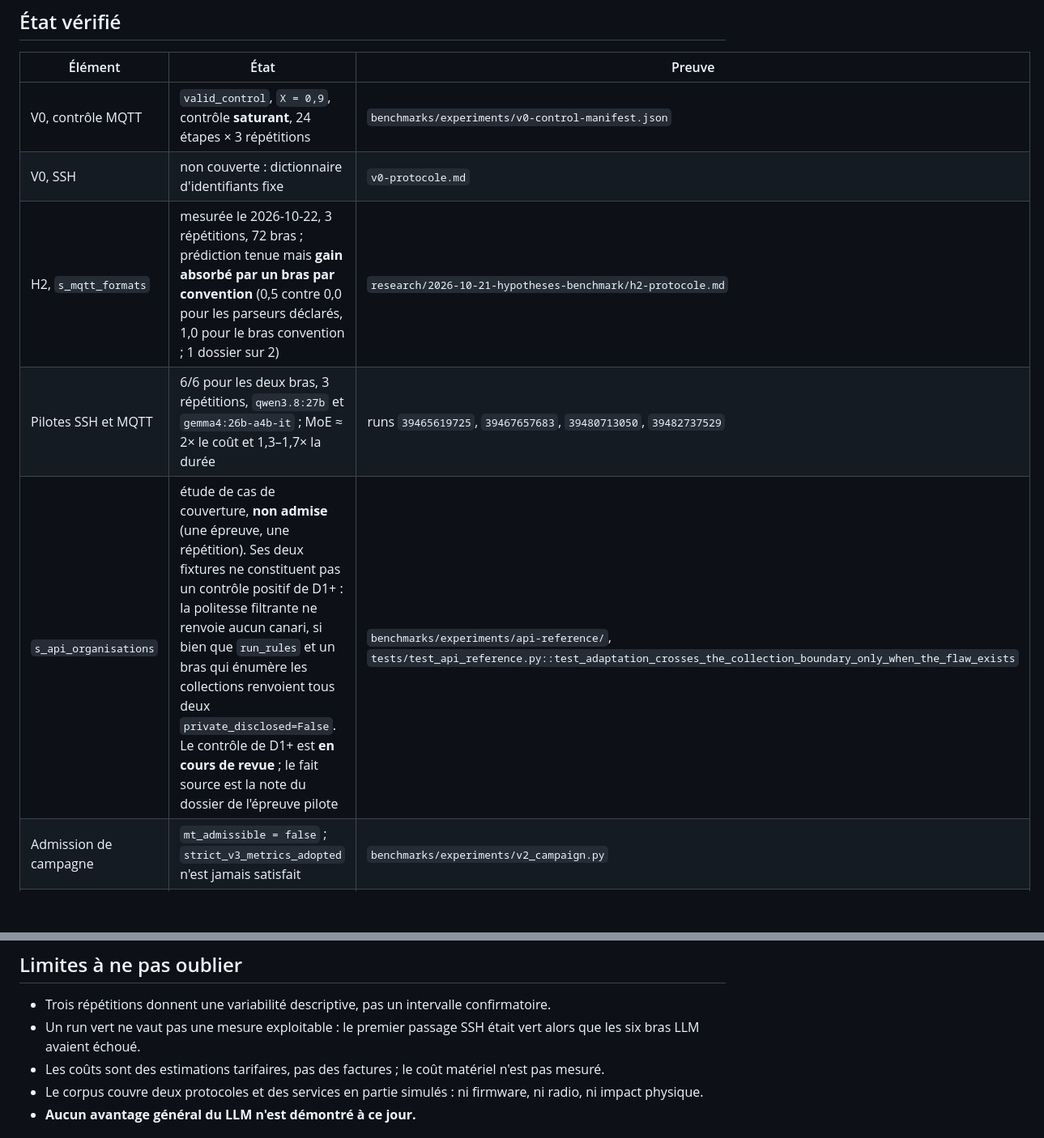
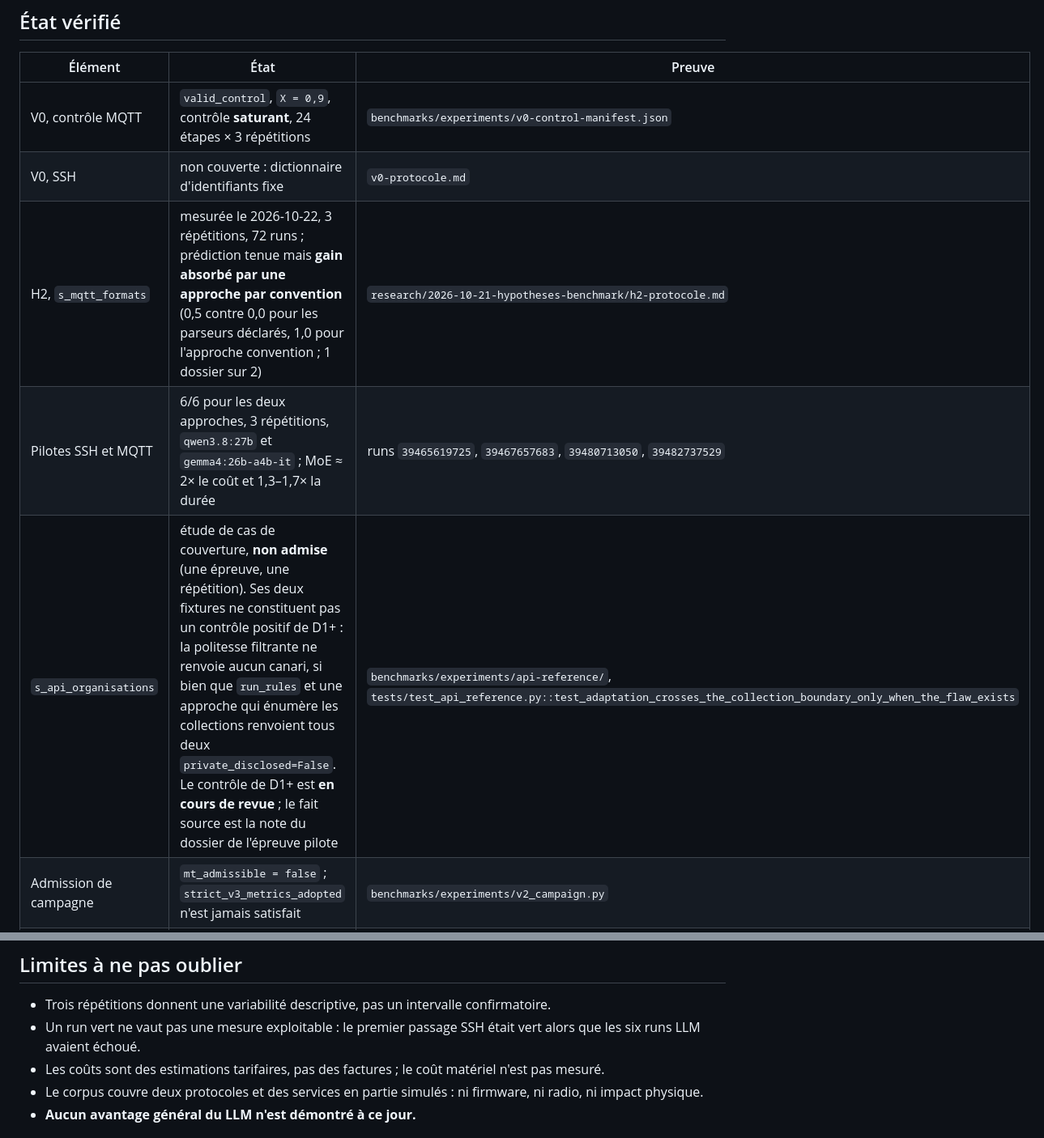
Before and after one commit to Tanguyvans/LANCE, a Markdown page: objectifs/ETAT-COURANT.md, 2 parts joined by grey strips. Shown at 81% size. Rendered like a GitHub page; blank space fills up the shorter version.

```diff
--- a/objectifs/ETAT-COURANT.md
+++ b/objectifs/ETAT-COURANT.md
@@ -71,9 +71,9 @@ L'entraînement des modèles est hors priorité. Aucune étape n'est datée : un
 | --- | --- | --- |
 | V0, contrôle MQTT | `valid_control`, `X = 0,9`, contrôle **saturant**, 24 étapes × 3 répétitions | `benchmarks/experiments/v0-control-manifest.json` |
 | V0, SSH | non couverte : dictionnaire d'identifiants fixe | `v0-protocole.md` |
-| H2, `s_mqtt_formats` | mesurée le 2026-10-22, 3 répétitions, 72 bras ; prédiction tenue mais **gain absorbé par un bras par convention** (0,5 contre 0,0 pour les parseurs déclarés, 1,0 pour le bras convention ; 1 dossier sur 2) | `research/2026-10-21-hypotheses-benchmark/h2-protocole.md` |
-| Pilotes SSH et MQTT | 6/6 pour les deux bras, 3 répétitions, `qwen3.8:27b` et `gemma4:26b-a4b-it` ; MoE ≈ 2× le coût et 1,3–1,7× la durée | runs `39465619725`, `39467657683`, `39480713050`, `39482737529` |
-| `s_api_organisations` | étude de cas de couverture, **non admise** (une épreuve, une répétition). Ses deux fixtures ne constituent pas un contrôle positif de D1+ : la politesse filtrante ne renvoie aucun canari, si bien que `run_rules` et un bras qui énumère les collections renvoient tous deux `private_disclosed=False`. Le contrôle de D1+ est **en cours de revue** ; le fait source est la note du dossier de l'épreuve pilote | `benchmarks/experiments/api-reference/`, `tests/test_api_reference.py::test_adaptation_crosses_the_collection_boundary_only_when_the_flaw_exists` |
+| H2, `s_mqtt_formats` | mesurée le 2026-10-22, 3 répétitions, 72 runs ; prédiction tenue mais **gain absorbé par une approche par convention** (0,5 contre 0,0 pour les parseurs déclarés, 1,0 pour l'approche convention ; 1 dossier sur 2) | `research/2026-10-21-hypotheses-benchmark/h2-protocole.md` |
+| Pilotes SSH et MQTT | 6/6 pour les deux approches, 3 répétitions, `qwen3.8:27b` et `gemma4:26b-a4b-it` ; MoE ≈ 2× le coût et 1,3–1,7× la durée | runs `39465619725`, `39467657683`, `39480713050`, `39482737529` |
+| `s_api_organisations` | étude de cas de couverture, **non admise** (une épreuve, une répétition). Ses deux fixtures ne constituent pas un contrôle positif de D1+ : la politesse filtrante ne renvoie aucun canari, si bien que `run_rules` et une approche qui énumère les collections renvoient tous deux `private_disclosed=False`. Le contrôle de D1+ est **en cours de revue** ; le fait source est la note du dossier de l'épreuve pilote | `benchmarks/experiments/api-reference/`, `tests/test_api_reference.py::test_adaptation_crosses_the_collection_boundary_only_when_the_flaw_exists` |
 | Admission de campagne | `mt_admissible = false` ; `strict_v3_metrics_adopted` n'est jamais satisfait | `benchmarks/experiments/v2_campaign.py` |
 | Inférence | unilatérale, corrigée le 2026-10-30 ; exige 5 épreuves pour décider, 3 pour produire un chiffre | `src/benchmark/inference.py`, `tests/test_inference.py` |
 | Épreuves H1, H3, H4, H5 | non ouvertes ; `s_chaines_identites` n'existe pas ; `s_registres_constructeur` construite puis **rejetée le 2026-10-30** : mécanisme franchi par une règle générique | [compte rendu de rejet](../research/2026-10-30-famille-pilote-registres-constructeur/compte-rendu-rejet.md) |
@@ -226,7 +226,7 @@ Le homelab personnel est hors périmètre.
 - Trois répétitions donnent une variabilité descriptive, pas un intervalle
   confirmatoire.
 - Un run vert ne vaut pas une mesure exploitable : le premier passage SSH était
-  vert alors que les six bras LLM avaient échoué.
+  vert alors que les six runs LLM avaient échoué.
 - Les coûts sont des estimations tarifaires, pas des factures ; le coût
   matériel n'est pas mesuré.
 - Le corpus couvre deux protocoles et des services en partie simulés : ni
```
Also changed, not shown: other parts of objectifs/ETAT-COURANT.md (+18 -18 lines), AGENTS.md (+1 -1 lines).
